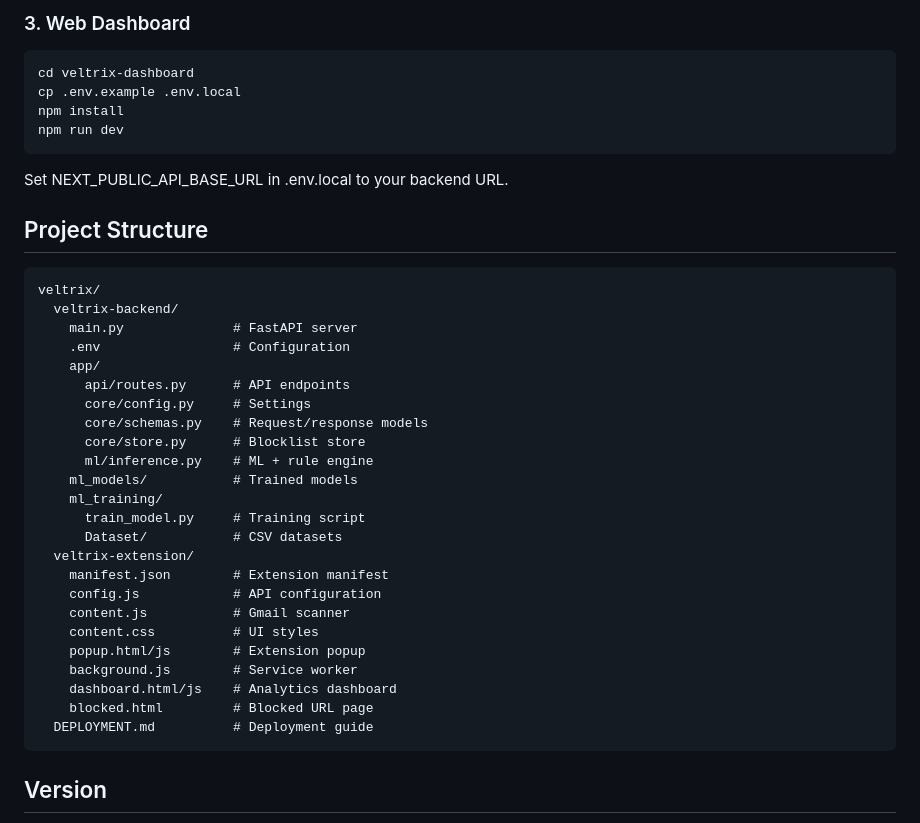
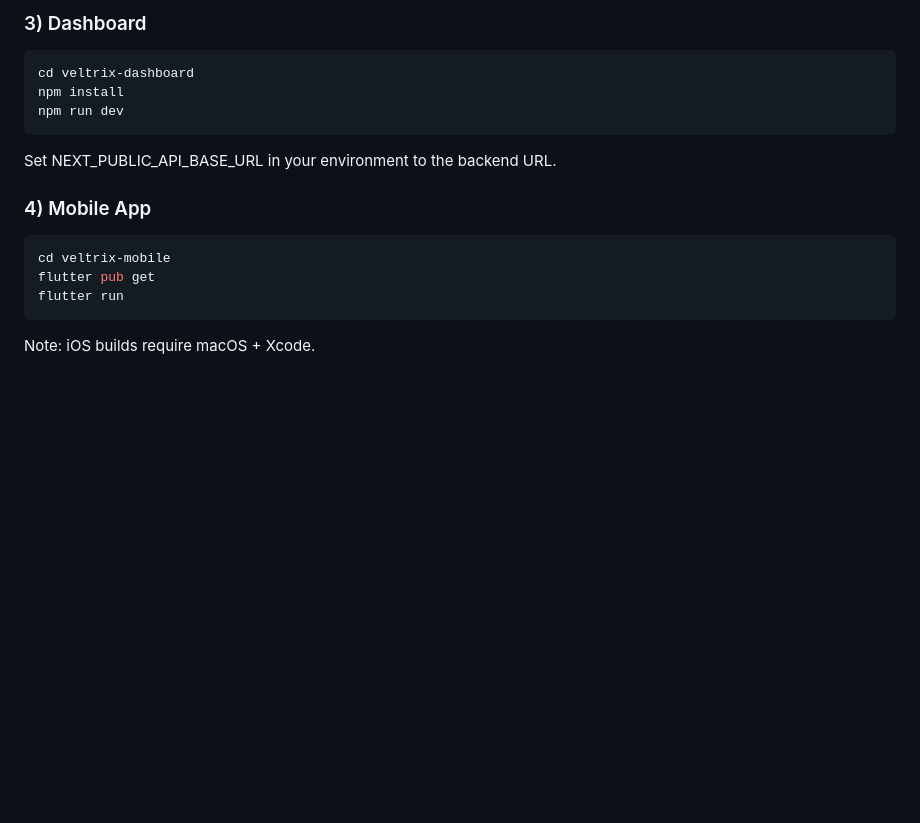
Before and after one commit to Zuhaib-01/Veltrix-AI, a Markdown page: README.md, the part around one of its changes. Drawn GitHub-style; blank space fills up the shorter version.

````diff
--- a/README.md
+++ b/README.md
@@ -74,43 +109,21 @@ python main.py
 
-### 3. Web Dashboard
+### 3) Dashboard
 
 ```bash
 cd veltrix-dashboard
-cp .env.example .env.local
 npm install
 npm run dev
 ```
 
-Set NEXT_PUBLIC_API_BASE_URL in .env.local to your backend URL.
+Set NEXT_PUBLIC_API_BASE_URL in your environment to the backend URL.
 
-## Project Structure
+### 4) Mobile App
 
-```
-veltrix/
-  veltrix-backend/
-    main.py              # FastAPI server
-    .env                 # Configuration
-    app/
-      api/routes.py      # API endpoints
-      core/config.py     # Settings
-      core/schemas.py    # Request/response models
-      core/store.py      # Blocklist store
-      ml/inference.py    # ML + rule engine
-    ml_models/           # Trained models
-    ml_training/
-      train_model.py     # Training script
-      Dataset/           # CSV datasets
-  veltrix-extension/
-    manifest.json        # Extension manifest
-    config.js            # API configuration
-    content.js           # Gmail scanner
-    content.css          # UI styles
-    popup.html/js        # Extension popup
-    background.js        # Service worker
-    dashboard.html/js    # Analytics dashboard
-    blocked.html         # Blocked URL page
-  DEPLOYMENT.md          # Deployment guide
+```bash
+cd veltrix-mobile
+flutter pub get
+flutter run
 ```
 
-## Version
+Note: iOS builds require macOS + Xcode.
 
````
Also changed, not shown: other parts of README.md (+218 -51 lines), Documentation/demo/UPLOAD_DEMO_VIDEO_HERE.md (added, +9 -0 lines), Documentation/img/flowchart.jpeg (added).
